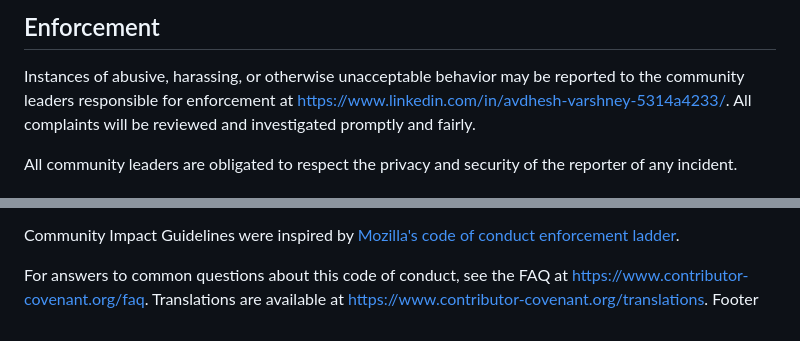
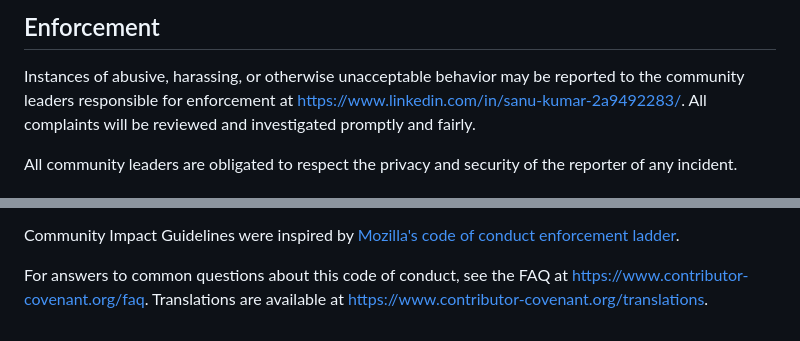
Before and after one commit to sk66641/Random-Disco-Light-Simulator, a Markdown page: CODE_OF_CONDUCT.md, 2 parts joined by grey strips. Drawn GitHub-style.

Commit message:
Update CODE_OF_CONDUCT.md
Changed Url

```diff
--- a/CODE_OF_CONDUCT.md
+++ b/CODE_OF_CONDUCT.md
@@ -60,7 +60,7 @@ representative at an online or offline event.
 
 Instances of abusive, harassing, or otherwise unacceptable behavior may be
 reported to the community leaders responsible for enforcement at
-https://www.linkedin.com/in/avdhesh-varshney-5314a4233/.
+https://www.linkedin.com/in/sanu-kumar-2a9492283/.
 All complaints will be reviewed and investigated promptly and fairly.
 
 All community leaders are obligated to respect the privacy and security of the
@@ -126,4 +126,3 @@ enforcement ladder](https://github.com/mozilla/diversity).
 For answers to common questions about this code of conduct, see the FAQ at
 https://www.contributor-covenant.org/faq. Translations are available at
 https://www.contributor-covenant.org/translations.
-Footer
```
